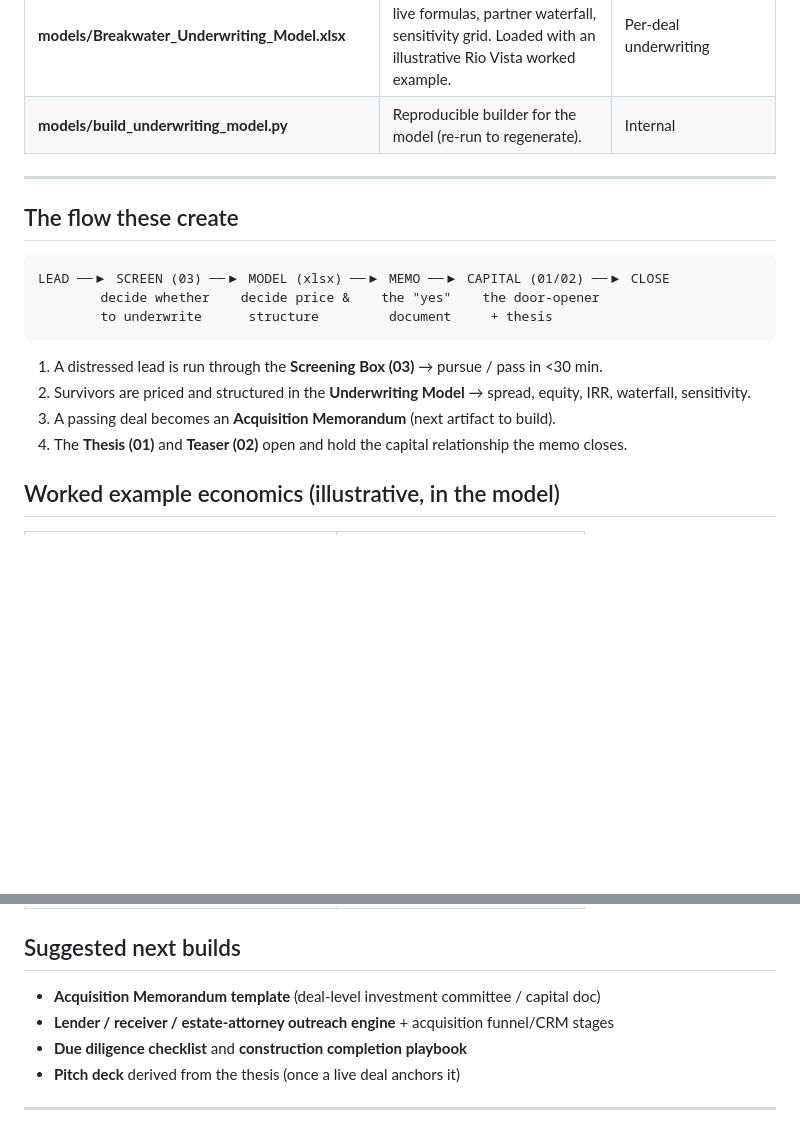
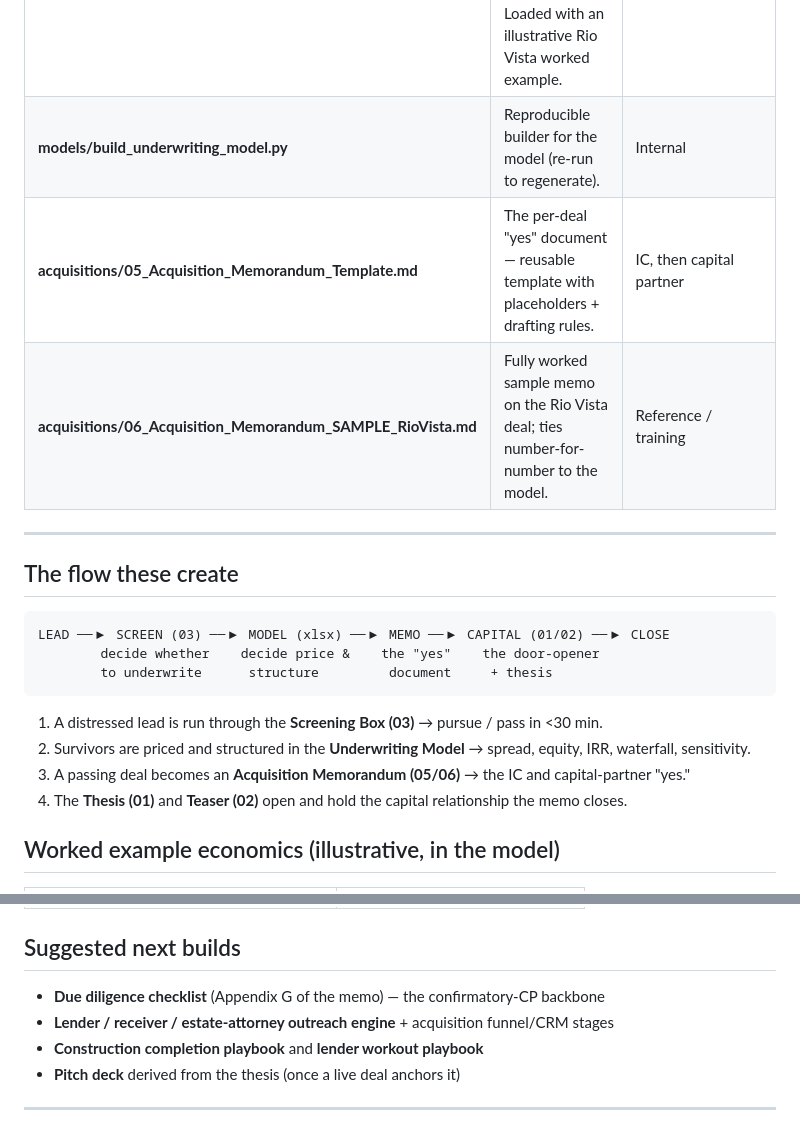
Before and after one commit to rr634/claude, a Markdown page: breakwater/README.md, 2 parts joined by grey strips. Drawn GitHub-style; blank space fills up the shorter version.

```diff
--- a/breakwater/README.md
+++ b/breakwater/README.md
@@ -17,6 +17,8 @@ This package is the foundational spine of the platform: the **institutional narr
 | **underwriting/04_Underwriting_Methodology.md** | The logic, assumptions, thresholds, and waterfall behind the model. | Internal + capital-partner diligence |
 | **models/Breakwater_Underwriting_Model.xlsx** | Working single-asset model: live formulas, partner waterfall, sensitivity grid. Loaded with an illustrative Rio Vista worked example. | Per-deal underwriting |
 | **models/build_underwriting_model.py** | Reproducible builder for the model (re-run to regenerate). | Internal |
+| **acquisitions/05_Acquisition_Memorandum_Template.md** | The per-deal "yes" document — reusable template with placeholders + drafting rules. | IC, then capital partner |
+| **acquisitions/06_Acquisition_Memorandum_SAMPLE_RioVista.md** | Fully worked sample memo on the Rio Vista deal; ties number-for-number to the model. | Reference / training |
 
 ---
 
@@ -30,7 +32,7 @@ LEAD ──▶ SCREEN (03) ──▶ MODEL (xlsx) ──▶ MEMO ──▶ CAPIT
 
 1. A distressed lead is run through the **Screening Box (03)** → pursue / pass in <30 min.
 2. Survivors are priced and structured in the **Underwriting Model** → spread, equity, IRR, waterfall, sensitivity.
-3. A passing deal becomes an **Acquisition Memorandum** (next artifact to build).
+3. A passing deal becomes an **Acquisition Memorandum (05/06)** → the IC and capital-partner "yes."
 4. The **Thesis (01)** and **Teaser (02)** open and hold the capital relationship the memo closes.
 
 ## Worked example economics (illustrative, in the model)
@@ -47,9 +49,9 @@ LEAD ──▶ SCREEN (03) ──▶ MODEL (xlsx) ──▶ MEMO ──▶ CAPIT
 
 ## Suggested next builds
 
-- **Acquisition Memorandum template** (deal-level investment committee / capital doc)
+- **Due diligence checklist** (Appendix G of the memo) — the confirmatory-CP backbone
 - **Lender / receiver / estate-attorney outreach engine** + acquisition funnel/CRM stages
-- **Due diligence checklist** and **construction completion playbook**
+- **Construction completion playbook** and **lender workout playbook**
 - **Pitch deck** derived from the thesis (once a live deal anchors it)
 
 ---
```
Also changed, not shown: breakwater/acquisitions/05_Acquisition_Memorandum_Template.md (added, +195 -0 lines), breakwater/acquisitions/06_Acquisition_Memorandum_SAMPLE_RioVista.md (added, +190 -0 lines).
